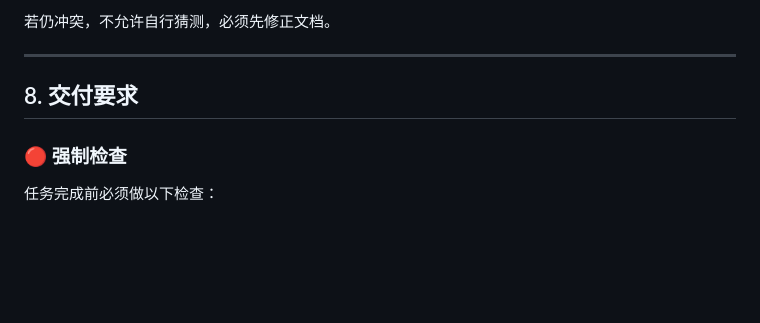
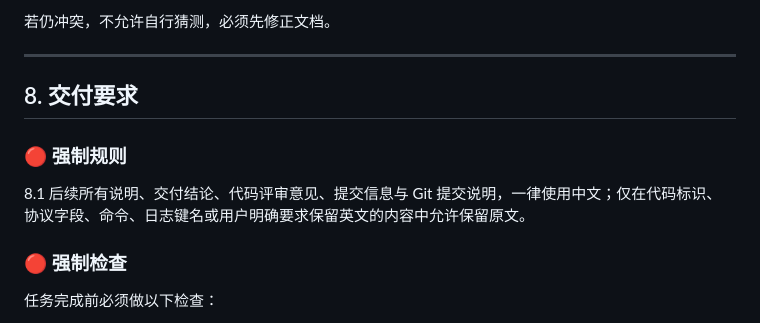
Before and after one commit to ives-shao/FalconX, a Markdown page: AGENTS.md, the part around the change. GitHub-like rendering; blank space fills up the shorter version.

Commit message:
docs: 新增中文说明与提交强制规则

```diff
--- a/AGENTS.md
+++ b/AGENTS.md
@@ -398,6 +398,10 @@
 
 ## 8. 交付要求
 
+### 🔴 强制规则
+
+8.1 后续所有说明、交付结论、代码评审意见、提交信息与 Git 提交说明，一律使用中文；仅在代码标识、协议字段、命令、日志键名或用户明确要求保留英文的内容中允许保留原文。
+
 ### 🔴 强制检查
 
 任务完成前必须做以下检查：
```
